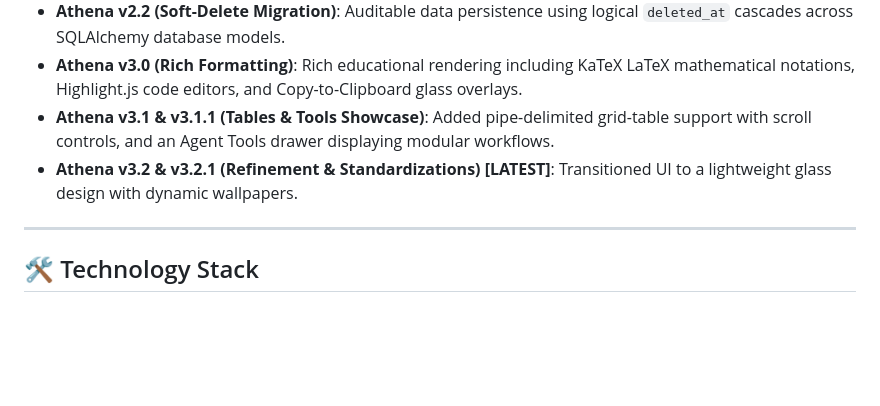
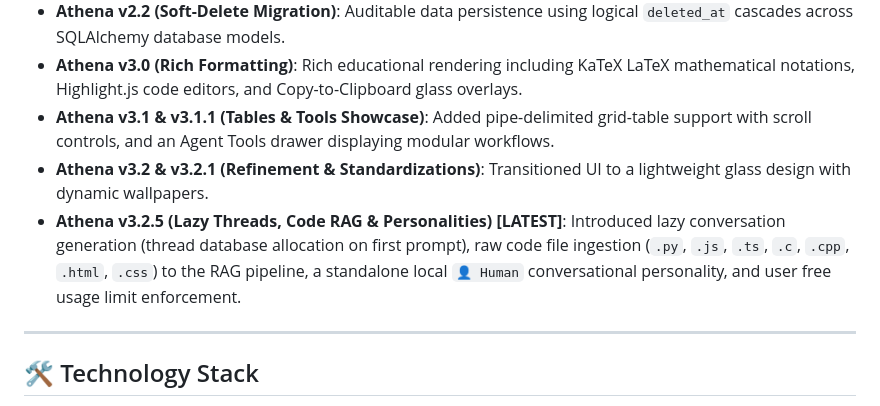
Before and after one commit to abcdef54/Athena, a Markdown page: README.md, the part around one of its changes. Drawn GitHub-style; blank space fills up the shorter version.

Commit message:
docs: update version history in README.md to document Athena v3.2.5

```diff
--- a/README.md
+++ b/README.md
@@ -29,7 +36,8 @@ Athena has evolved through key development stages to reach its final production-
 *   **Athena v2.2 (Soft-Delete Migration)**: Auditable data persistence using logical `deleted_at` cascades across SQLAlchemy database models.
 *   **Athena v3.0 (Rich Formatting)**: Rich educational rendering including KaTeX LaTeX mathematical notations, Highlight.js code editors, and Copy-to-Clipboard glass overlays.
 *   **Athena v3.1 & v3.1.1 (Tables & Tools Showcase)**: Added pipe-delimited grid-table support with scroll controls, and an Agent Tools drawer displaying modular workflows.
-*   **Athena v3.2 & v3.2.1 (Refinement & Standardizations) [LATEST]**: Transitioned UI to a lightweight glass design with dynamic wallpapers.
+*   **Athena v3.2 & v3.2.1 (Refinement & Standardizations)**: Transitioned UI to a lightweight glass design with dynamic wallpapers.
+*   **Athena v3.2.5 (Lazy Threads, Code RAG & Personalities) [LATEST]**: Introduced lazy conversation generation (thread database allocation on first prompt), raw code file ingestion (`.py`, `.js`, `.ts`, `.c`, `.cpp`, `.html`, `.css`) to the RAG pipeline, a standalone local `👤 Human` conversational personality, and user free usage limit enforcement.
 
 ---
 
```
Also changed, not shown: other parts of README.md (+7 -0 lines).
